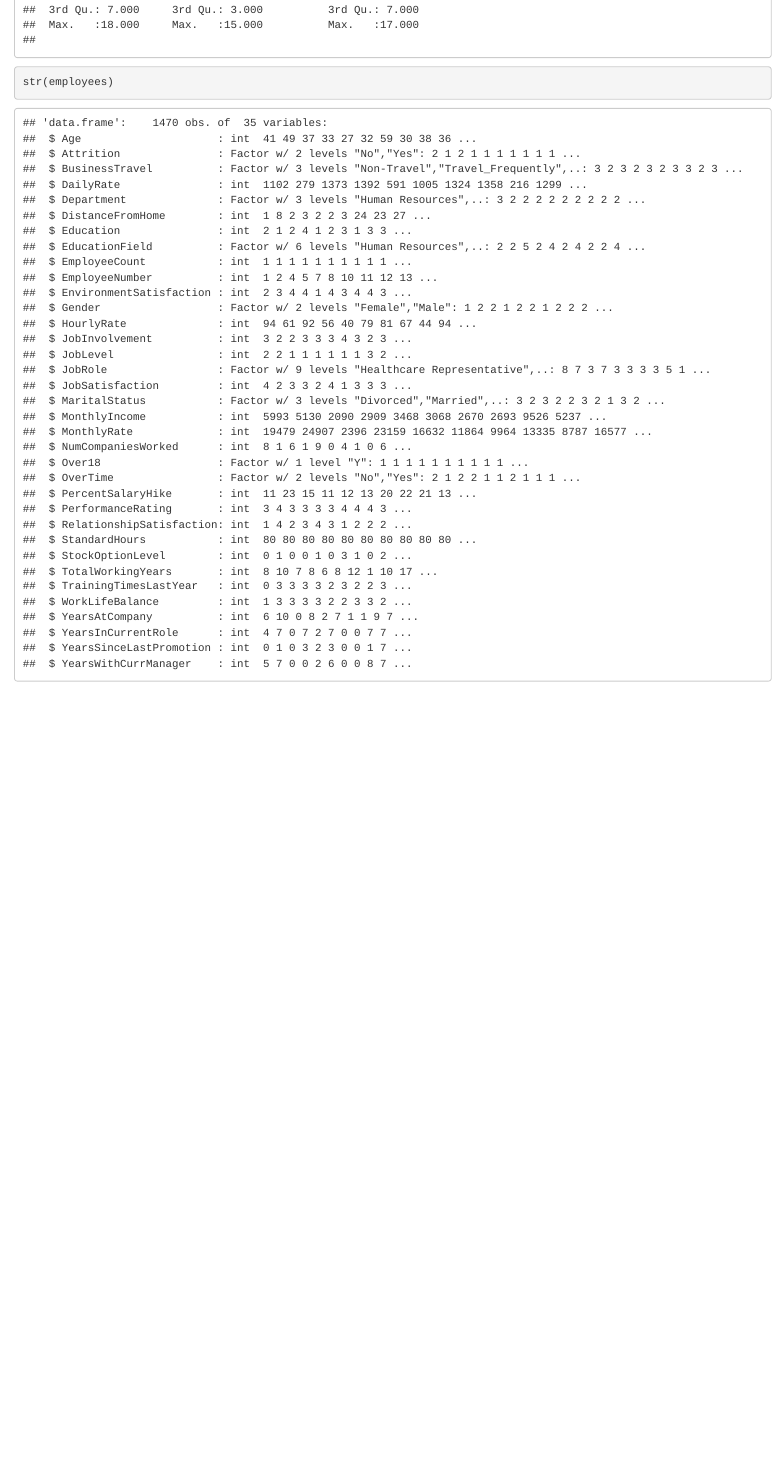
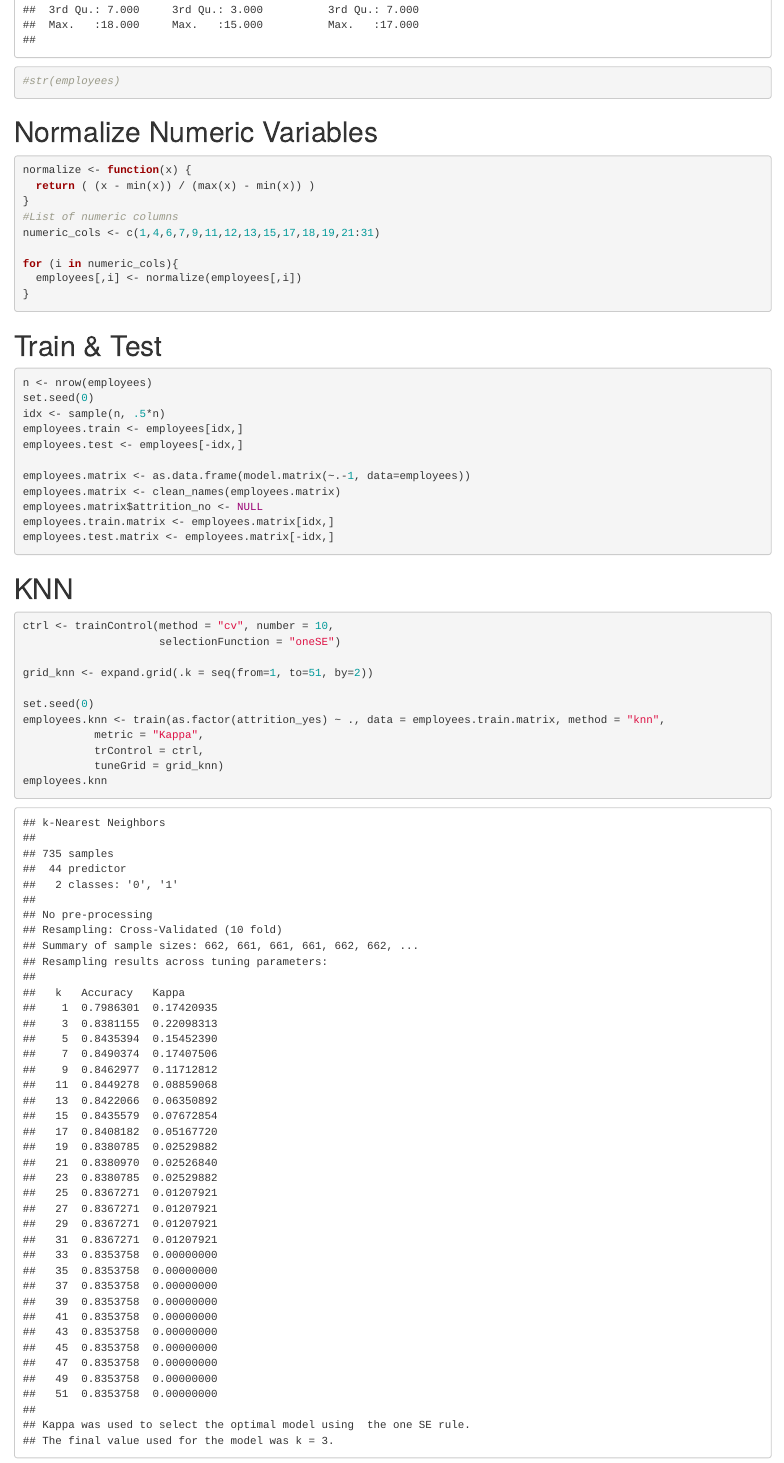
Before and after one commit to nbean5923/Project-3, an R Markdown document (Project-3.Rmd): the page in a window 1100 px wide, from 1690 px down before the commit and from 2460 px down after it, so that both start at the same text. Rendered offline with R 4.5, knitr and Pandoc, with nearby package versions; column names are cleaned by a stand-in for the janitor package.

Commit message:
added train/test, KNN, LR

````diff
--- a/Project-3.Rmd
+++ b/Project-3.Rmd
@@ -25,3 +43,45 @@ employees$OverTime <- as.factor(employees$OverTime)
 summary(employees)
-str(employees)
+#str(employees)
 ```
+
+# Normalize Numeric Variables
+```{r}
+normalize <- function(x) {
+  return ( (x - min(x)) / (max(x) - min(x)) )
+}
+#List of numeric columns
+numeric_cols <- c(1,4,6,7,9,11,12,13,15,17,18,19,21:31)
+
+for (i in numeric_cols){
+  employees[,i] <- normalize(employees[,i])
+}
+```
+
+# Train & Test
+```{r}
+n <- nrow(employees)
+set.seed(0)
+idx <- sample(n, .5*n)
+employees.train <- employees[idx,]
+employees.test <- employees[-idx,]
+
+employees.matrix <- as.data.frame(model.matrix(~.-1, data=employees))
+employees.matrix <- clean_names(employees.matrix)
+employees.matrix$attrition_no <- NULL
+employees.train.matrix <- employees.matrix[idx,]
+employees.test.matrix <- employees.matrix[-idx,]
+```
+
+# KNN
+```{r}
+ctrl <- trainControl(method = "cv", number = 10,
+                     selectionFunction = "oneSE")
+
+grid_knn <- expand.grid(.k = seq(from=1, to=51, by=2))
+
+set.seed(0)
+employees.knn <- train(as.factor(attrition_yes) ~ ., data = employees.train.matrix, method = "knn",
+           metric = "Kappa",
+           trControl = ctrl,
+           tuneGrid = grid_knn)
+employees.knn
````
Also changed, not shown: Project-3.Rmd (29 more changed lines), 2 other files.
